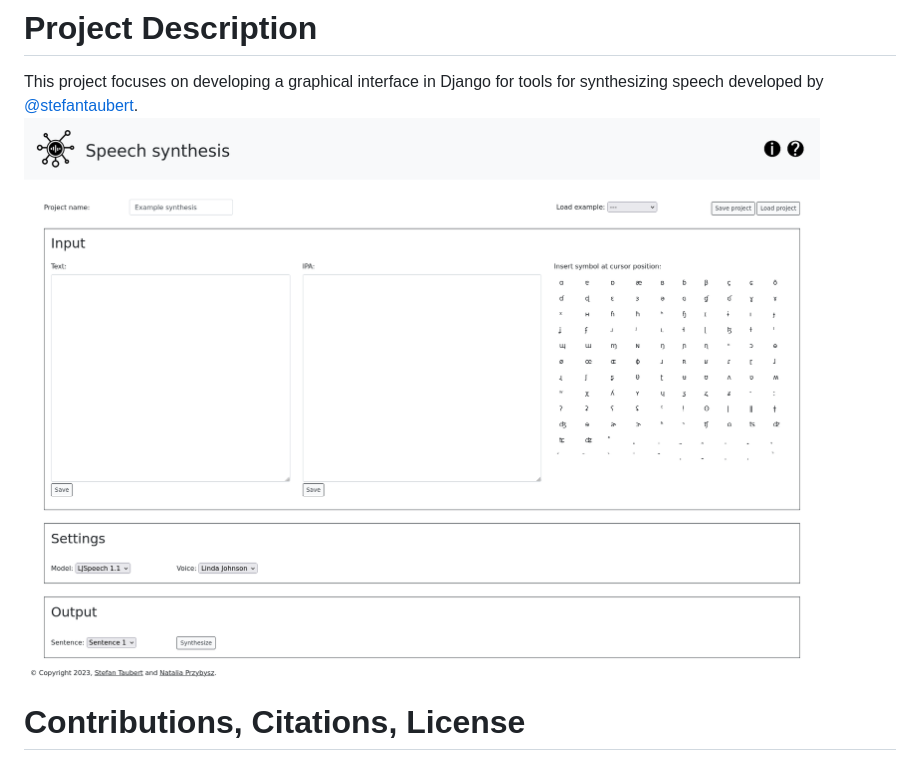
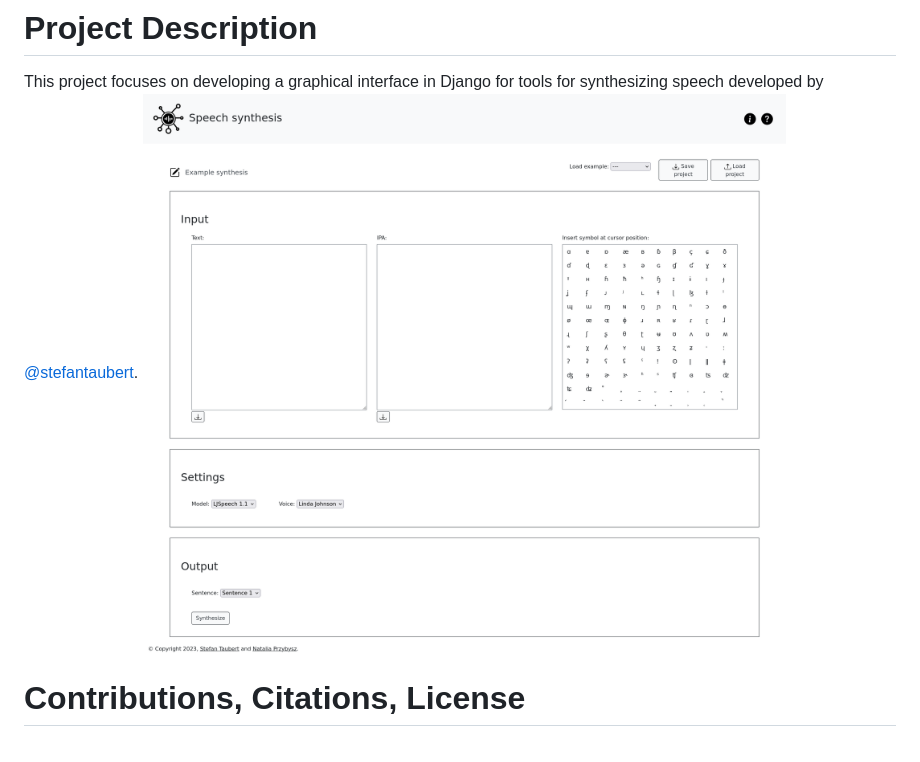
Before and after one commit to ntlprzybysz/synthesis-gui, a Markdown page: README.md, the part around the change. Rendered like a GitHub page; pictures changed too: screenshots/Screenshot_2023-10-06_home.png (deleted), screenshots/Screenshot_2023-10-10_home.png (added).

Commit message:
Added some padding, changed screenshot in README

```diff
--- a/README.md
+++ b/README.md
@@ -1,6 +1,6 @@
 # Project Description
 This project focuses on developing a graphical interface in Django for tools for synthesizing speech developed by [@stefantaubert](https://github.com/stefantaubert).
-![Screenshot of the interface from 06.10.2023](screenshots/Screenshot_2023-10-06_home.png)
+![Screenshot of the interface from 10.10.2023](screenshots/Screenshot_2023-10-10_home.png)
 
 # Contributions, Citations, License
 If you're intrested in contributing to the project, want to cite it or find out more about it, please contact its owner, [@stefantaubert](https://github.com/stefantaubert).
```
Also changed, not shown: 3 other files.
